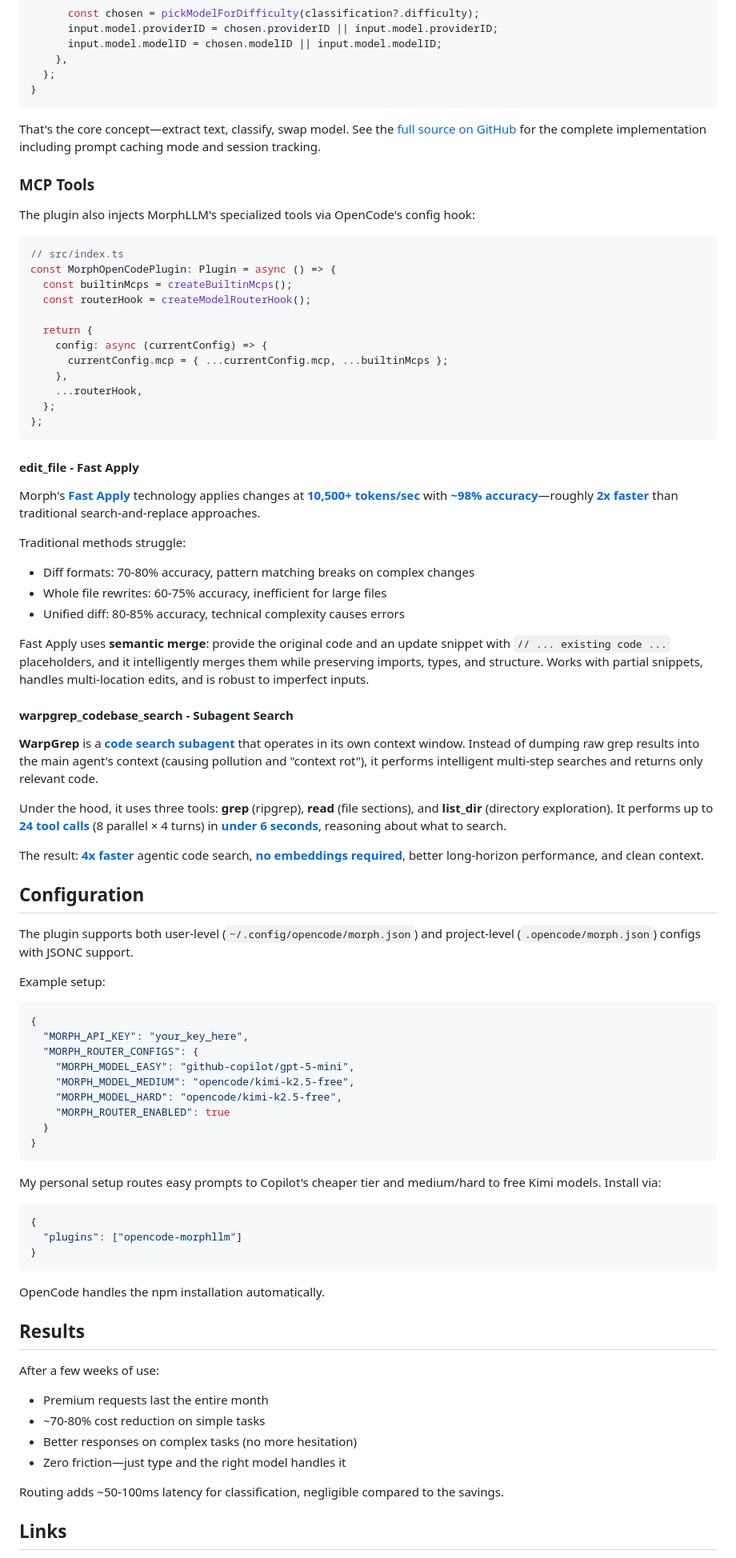
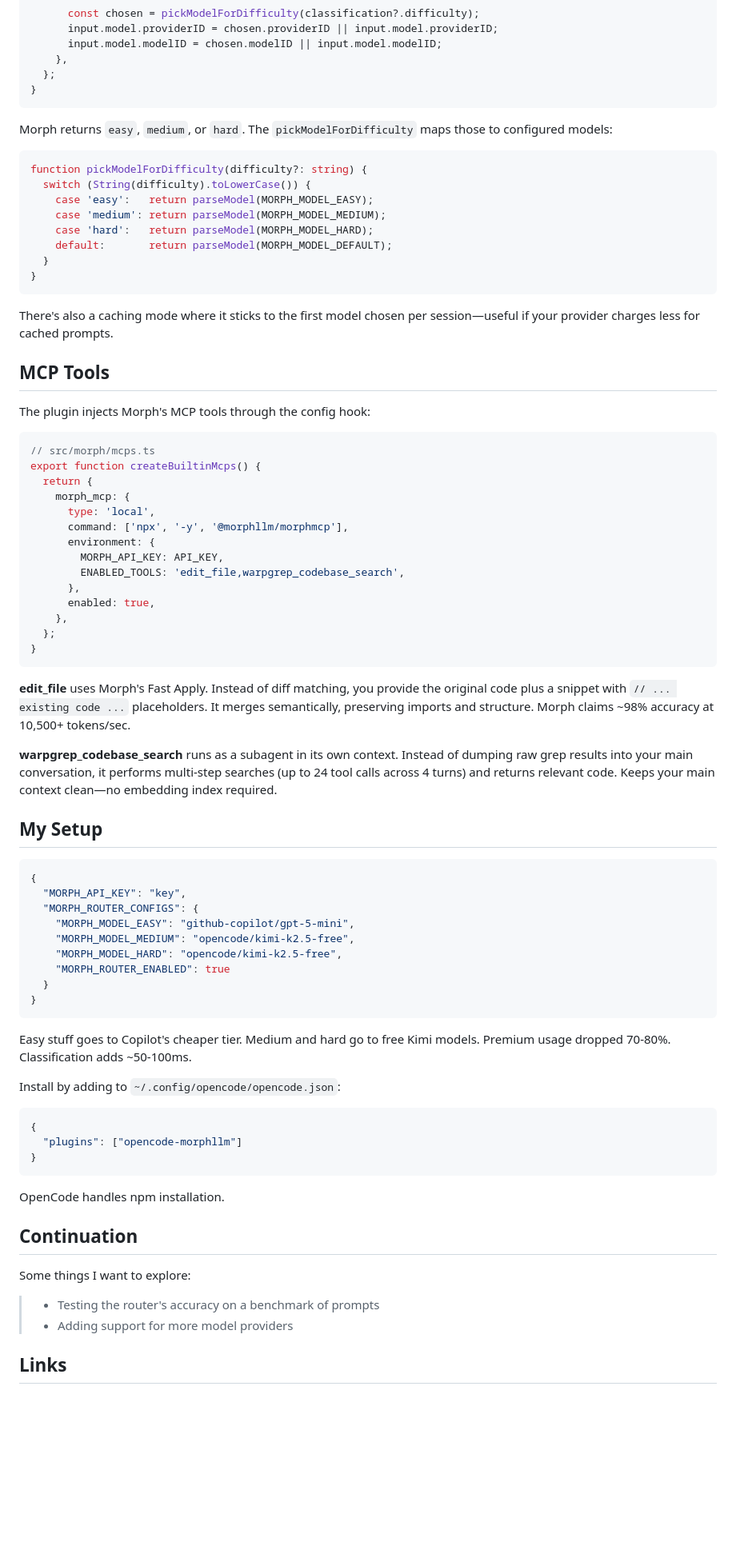
Before and after one commit to VitoLin/VitoLin.github.io, a Markdown page: src/posts/2026-02-08-morph-opencode-plugin.md, the part around one of its changes. Shown at 80% size. GitHub-like rendering; blank space fills up the shorter version.

Commit message:
rewrite morph plugin post

````diff
--- a/src/posts/2026-02-08-morph-opencode-plugin.md
+++ b/src/posts/2026-02-08-morph-opencode-plugin.md
@@ -63,55 +39,51 @@ export function createModelRouterHook() {
 }
 ```
 
-That's the core concept—extract text, classify, swap model. See the [full source on GitHub](https://github.com/VitoLin/opencode-morphllm/blob/main/src/morph/router.ts) for the complete implementation including prompt caching mode and session tracking.
-
-### MCP Tools
-
-The plugin also injects MorphLLM's specialized tools via OpenCode's config hook:
+Morph returns `easy`, `medium`, or `hard`. The `pickModelForDifficulty` maps those to configured models:
 
 ```typescript
-// src/index.ts
-const MorphOpenCodePlugin: Plugin = async () => {
-  const builtinMcps = createBuiltinMcps();
-  const routerHook = createModelRouterHook();
-
-  return {
-    config: async (currentConfig) => {
-      currentConfig.mcp = { ...currentConfig.mcp, ...builtinMcps };
-    },
-    ...routerHook,
-  };
-};
+function pickModelForDifficulty(difficulty?: string) {
+  switch (String(difficulty).toLowerCase()) {
+    case 'easy':   return parseModel(MORPH_MODEL_EASY);
+    case 'medium': return parseModel(MORPH_MODEL_MEDIUM);
+    case 'hard':   return parseModel(MORPH_MODEL_HARD);
+    default:       return parseModel(MORPH_MODEL_DEFAULT);
+  }
+}
 ```
 
-#### edit_file - Fast Apply
+There's also a caching mode where it sticks to the first model chosen per session—useful if your provider charges less for cached prompts.
 
-Morph's [**Fast Apply**](https://morphllm.com/mcp) technology applies changes at [**10,500+ tokens/sec**](https://morphllm.com/mcp) with [**~98% accuracy**](https://morphllm.com/edit-formats)—roughly [**2x faster**](https://morphllm.com/mcp) than traditional search-and-replace approaches.
+## MCP Tools
 
-Traditional methods struggle:
-- Diff formats: 70-80% accuracy, pattern matching breaks on complex changes
-- Whole file rewrites: 60-75% accuracy, inefficient for large files
-- Unified diff: 80-85% accuracy, technical complexity causes errors
+The plugin injects Morph's MCP tools through the config hook:
 
-Fast Apply uses **semantic merge**: provide the original code and an update snippet with `// ... existing code ...` placeholders, and it intelligently merges them while preserving imports, types, and structure. Works with partial snippets, handles multi-location edits, and is robust to imperfect inputs.
+```typescript
+// src/morph/mcps.ts
+export function createBuiltinMcps() {
+  return {
+    morph_mcp: {
+      type: 'local',
+      command: ['npx', '-y', '@morphllm/morphmcp'],
+      environment: {
+        MORPH_API_KEY: API_KEY,
+        ENABLED_TOOLS: 'edit_file,warpgrep_codebase_search',
+      },
+      enabled: true,
+    },
+  };
+}
+```
 
-#### warpgrep_codebase_search - Subagent Search
+**edit_file** uses Morph's Fast Apply. Instead of diff matching, you provide the original code plus a snippet with `// ... existing code ...` placeholders. It merges semantically, preserving imports and structure. Morph claims ~98% accuracy at 10,500+ tokens/sec.
 
-**WarpGrep** is a [**code search subagent**](https://docs.morphllm.com/sdk/components/warp-grep) that operates in its own context window. Instead of dumping raw grep results into the main agent's context (causing pollution and "context rot"), it performs intelligent multi-step searches and returns only relevant code.
+**warpgrep_codebase_search** runs as a subagent in its own context. Instead of dumping raw grep results into your main conversation, it performs multi-step searches (up to 24 tool calls across 4 turns) and returns relevant code. Keeps your main context clean—no embedding index required.
 
-Under the hood, it uses three tools: **grep** (ripgrep), **read** (file sections), and **list_dir** (directory exploration). It performs up to [**24 tool calls**](https://docs.morphllm.com/sdk/components/warp-grep) (8 parallel × 4 turns) in [**under 6 seconds**](https://docs.morphllm.com/sdk/components/warp-grep), reasoning about what to search.
-
-The result: [**4x faster**](https://morphllm.com/products/warpgrep) agentic code search, [**no embeddings required**](https://docs.morphllm.com/sdk/components/warp-grep), better long-horizon performance, and clean context.
-
-## Configuration
-
-The plugin supports both user-level (`~/.config/opencode/morph.json`) and project-level (`.opencode/morph.json`) configs with JSONC support.
-
-Example setup:
+## My Setup
 
 ```json
 {
-  "MORPH_API_KEY": "your_key_here",
+  "MORPH_API_KEY": "key",
   "MORPH_ROUTER_CONFIGS": {
     "MORPH_MODEL_EASY": "github-copilot/gpt-5-mini",
     "MORPH_MODEL_MEDIUM": "opencode/kimi-k2.5-free",
@@ -121,7 +93,9 @@ Example setup:
 }
 ```
 
-My personal setup routes easy prompts to Copilot's cheaper tier and medium/hard to free Kimi models. Install via:
+Easy stuff goes to Copilot's cheaper tier. Medium and hard go to free Kimi models. Premium usage dropped 70-80%. Classification adds ~50-100ms.
+
+Install by adding to `~/.config/opencode/opencode.json`:
 
 ```json
 {
@@ -129,18 +103,13 @@ My personal setup routes easy prompts to Copilot's cheaper tier and medium/hard
 }
 ```
 
-OpenCode handles the npm installation automatically.
+OpenCode handles npm installation.
 
-## Results
+## Continuation
 
-After a few weeks of use:
-
-- Premium requests last the entire month
-- ~70-80% cost reduction on simple tasks
-- Better responses on complex tasks (no more hesitation)
-- Zero friction—just type and the right model handles it
-
-Routing adds ~50-100ms latency for classification, negligible compared to the savings.
+Some things I want to explore:
+> - Testing the router's accuracy on a benchmark of prompts
+> - Adding support for more model providers
 
 ## Links
 
````
Also changed, not shown: other parts of src/posts/2026-02-08-morph-opencode-plugin.md (+10 -35 lines).
